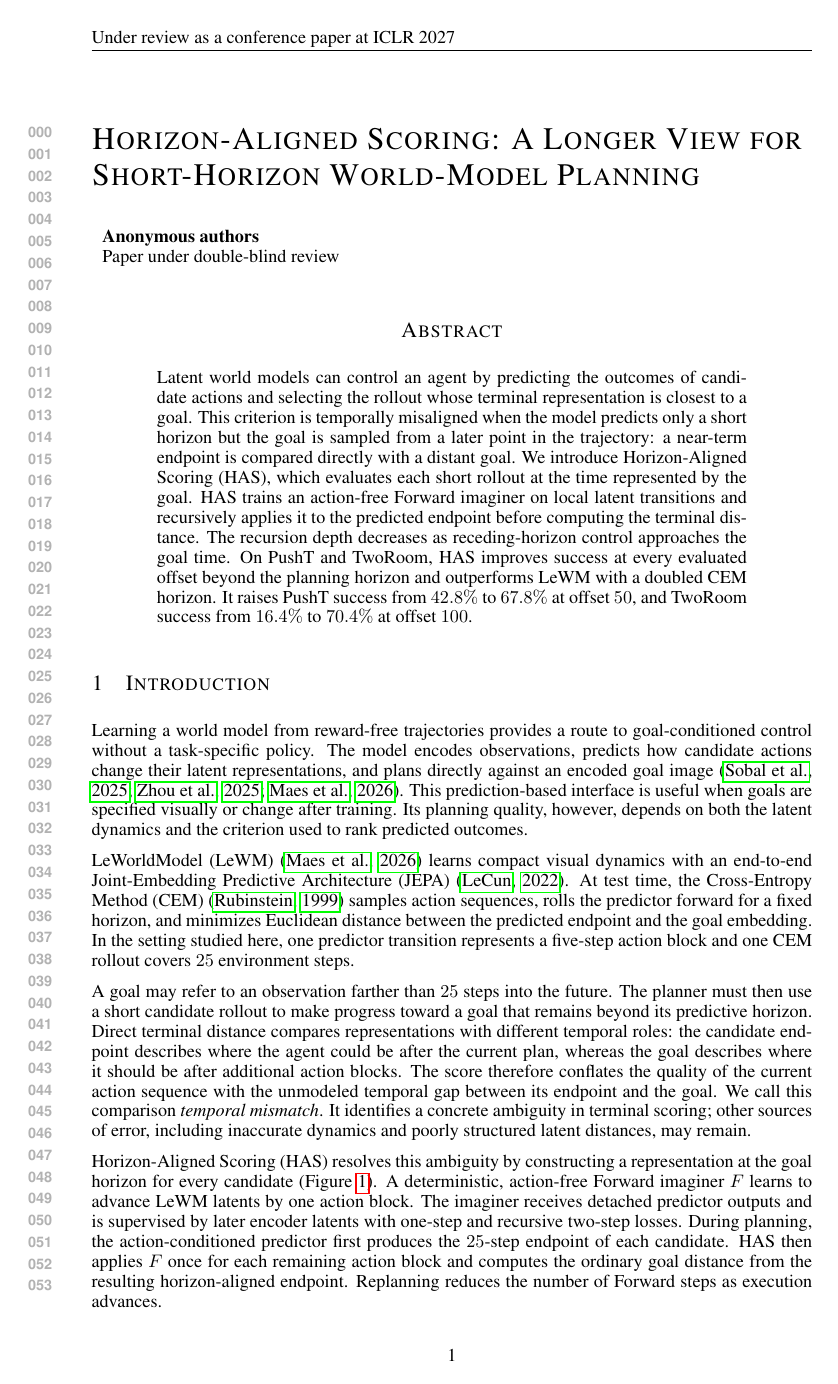
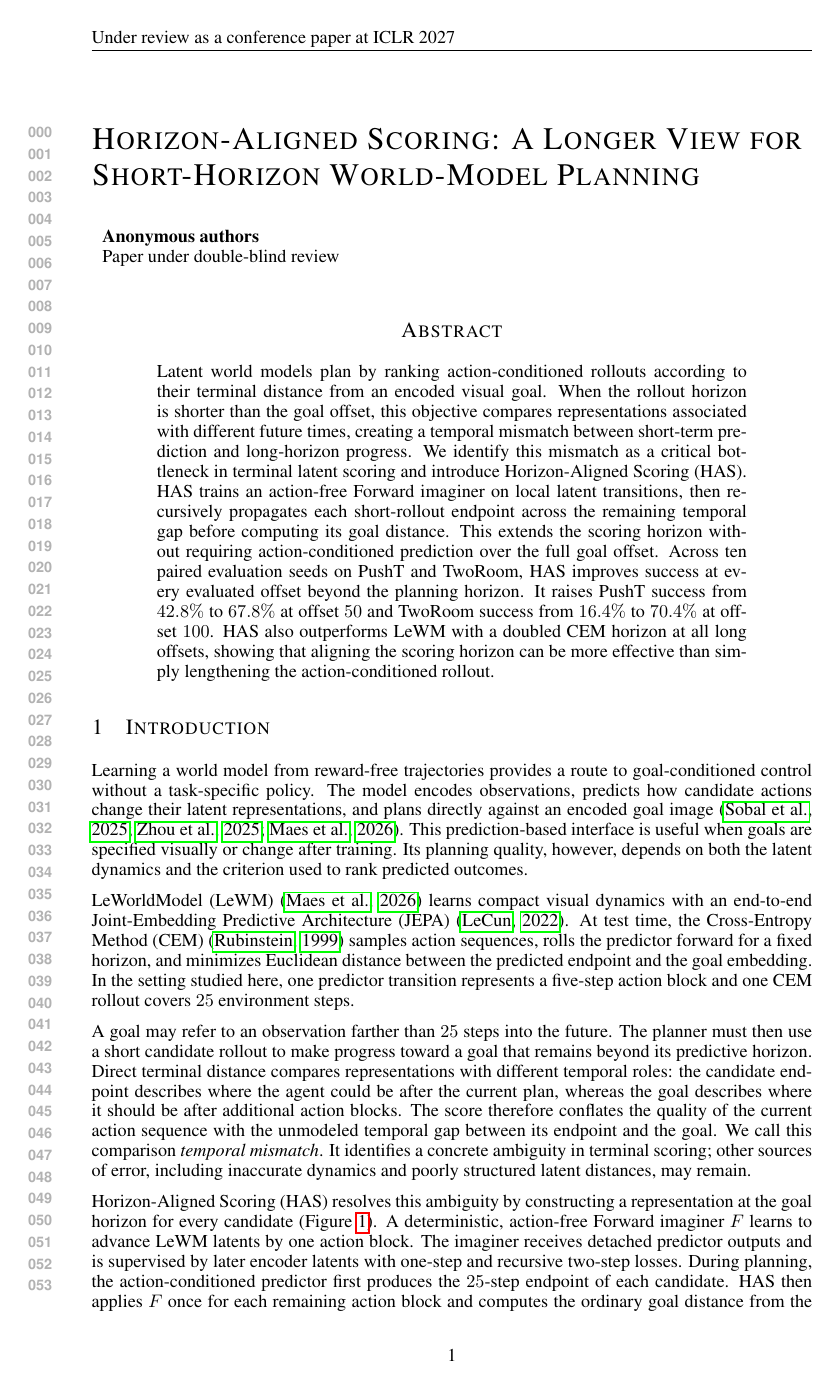
Before and after one commit to ybenzou/Forward-Backward-LeWM, a LaTeX paper (paper/iclr2027_conference.tex): page 1 of 10. Compiled offline with pdfLaTeX.

Commit message:
Strengthen the HAS abstract around temporal scoring.
Co-authored-by: Cursor <cursoragent@cursor.com>

```diff
--- a/paper/iclr2027_conference.tex
+++ b/paper/iclr2027_conference.tex
@@ -48,21 +48,25 @@ Address \\
 \maketitle
 
 \begin{abstract}
-Latent world models can control an agent by predicting the outcomes of
-candidate actions and selecting the rollout whose terminal
-representation is closest to a goal. This criterion is temporally
-misaligned when the model predicts only a short horizon but the goal is
-sampled from a later point in the trajectory: a near-term endpoint is
-compared directly with a distant goal. We introduce Horizon-Aligned
-Scoring (HAS), which evaluates each short rollout at the time represented
-by the goal. HAS trains an action-free Forward imaginer on local latent
-transitions and recursively applies it to the predicted endpoint before
-computing the terminal distance. The recursion depth decreases as
-receding-horizon control approaches the goal time. On PushT and TwoRoom,
-HAS improves success at every evaluated offset beyond the planning
-horizon and outperforms LeWM with a doubled CEM horizon. It raises
-PushT success from $42.8\%$ to $67.8\%$ at offset $50$, and TwoRoom
-success from $16.4\%$ to $70.4\%$ at offset $100$.
+Latent world models plan by ranking action-conditioned rollouts
+according to their terminal distance from an encoded visual goal. When
+the rollout horizon is shorter than the goal offset, this objective
+compares representations associated with different future times,
+creating a temporal mismatch between short-term prediction and
+long-horizon progress. We identify this mismatch as a critical
+bottleneck in terminal latent scoring and introduce Horizon-Aligned
+Scoring (HAS). HAS trains an action-free Forward imaginer on local
+latent transitions, then recursively propagates each short-rollout
+endpoint across the remaining temporal gap before computing its goal
+distance. This extends the scoring horizon without requiring
+action-conditioned prediction over the full goal offset. Across ten
+paired evaluation seeds on PushT and TwoRoom, HAS improves success at
+every evaluated offset beyond the planning horizon. It raises PushT
+success from $42.8\%$ to $67.8\%$ at offset $50$ and TwoRoom success
+from $16.4\%$ to $70.4\%$ at offset $100$. HAS also outperforms LeWM
+with a doubled CEM horizon at all long offsets, showing that aligning
+the scoring horizon can be more effective than simply lengthening the
+action-conditioned rollout.
 \end{abstract}
 
 \section{Introduction}
```
